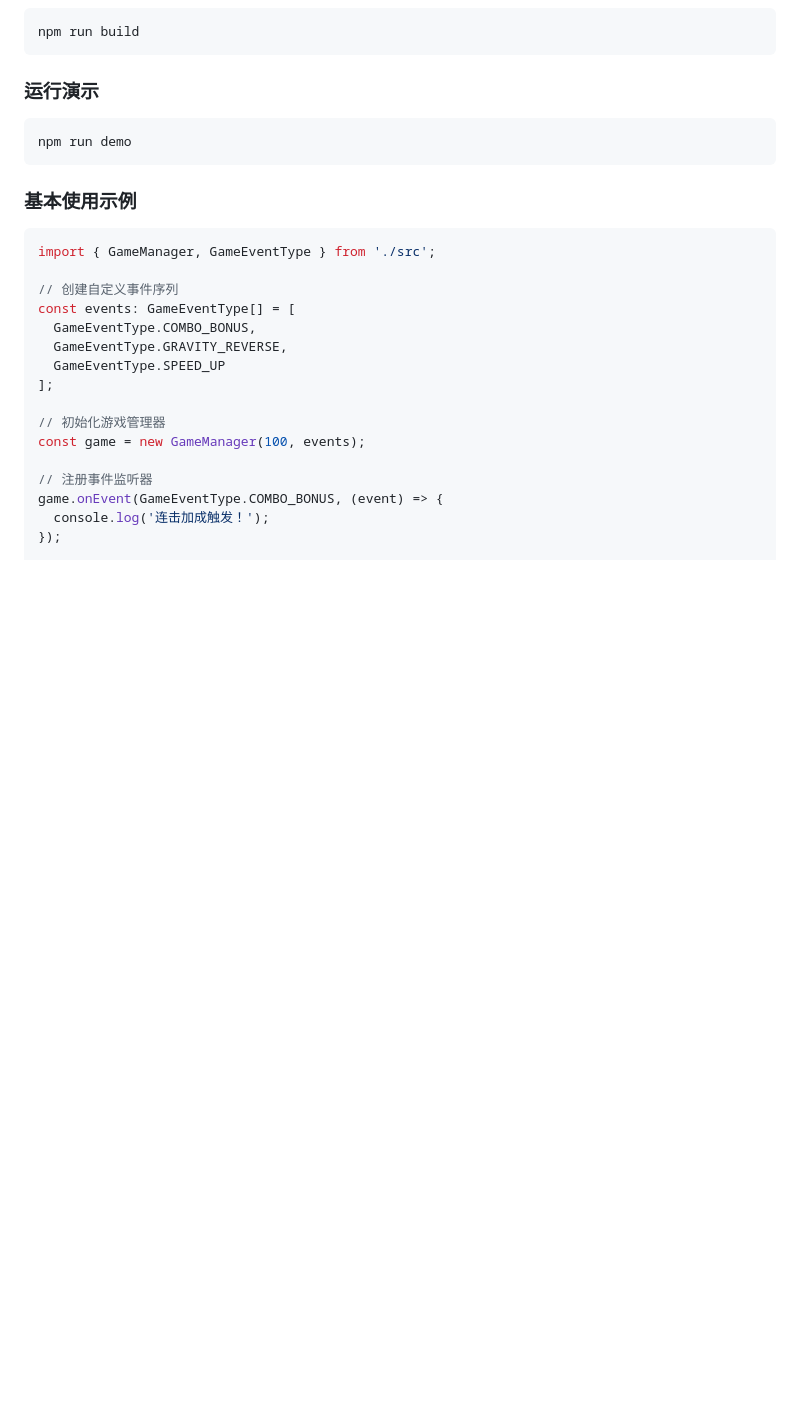
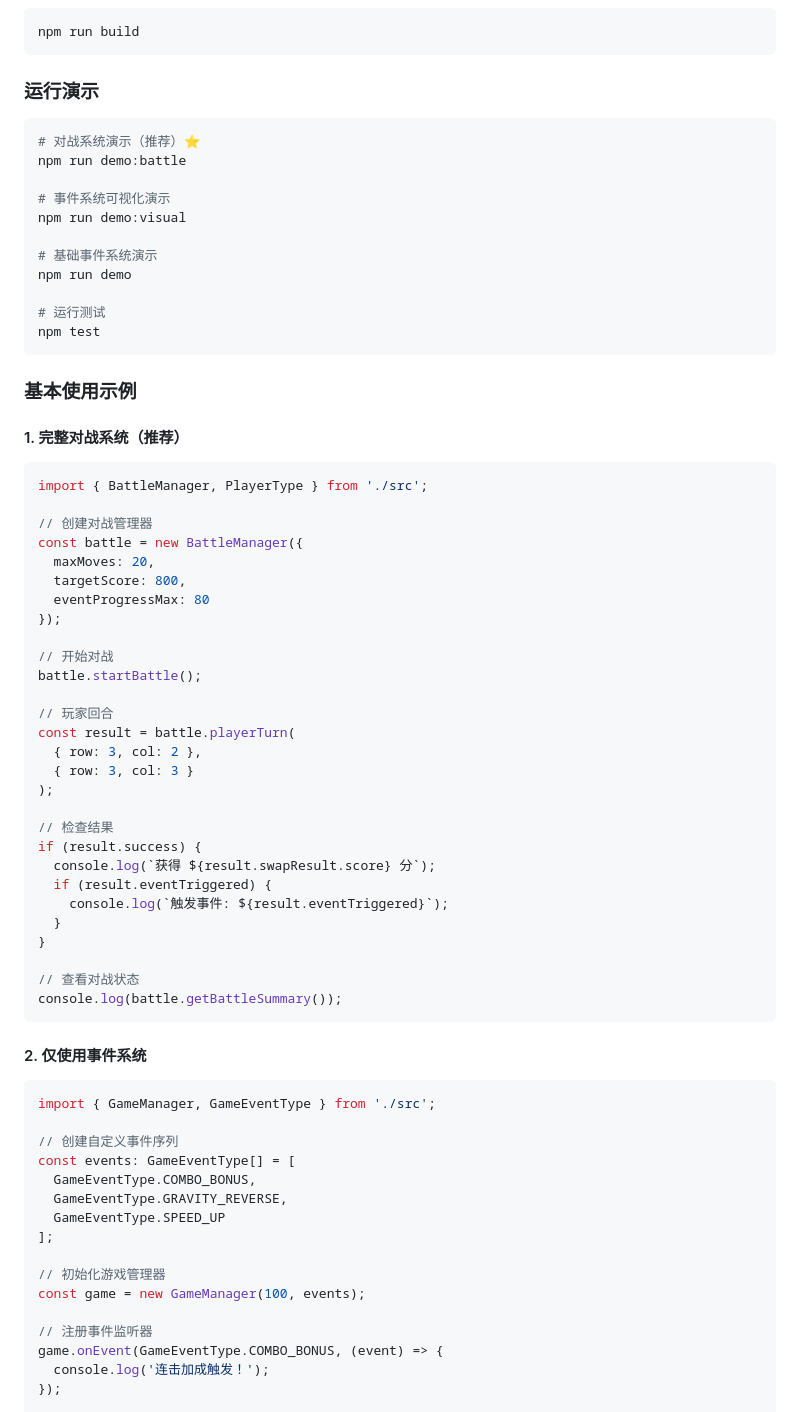
Before and after one commit to fd3421qq-lab/111, a Markdown page: README.md, the part around the change printed below. Drawn GitHub-style; blank space fills up the shorter version.

````diff
--- a/README.md
+++ b/README.md
@@ -101,10 +103,55 @@ npm run build
 ### 运行演示
 
 ```bash
+# 对战系统演示（推荐）⭐
+npm run demo:battle
+
+# 事件系统可视化演示
+npm run demo:visual
+
+# 基础事件系统演示
 npm run demo
+
+# 运行测试
+npm test
 ```
 
 ### 基本使用示例
+
+#### 1. 完整对战系统（推荐）
+
+```typescript
+import { BattleManager, PlayerType } from './src';
+
+// 创建对战管理器
+const battle = new BattleManager({
+  maxMoves: 20,
+  targetScore: 800,
+  eventProgressMax: 80
+});
+
+// 开始对战
+battle.startBattle();
+
+// 玩家回合
+const result = battle.playerTurn(
+  { row: 3, col: 2 },
+  { row: 3, col: 3 }
+);
+
+// 检查结果
+if (result.success) {
+  console.log(`获得 ${result.swapResult.score} 分`);
+  if (result.eventTriggered) {
+    console.log(`触发事件: ${result.eventTriggered}`);
+  }
+}
+
+// 查看对战状态
+console.log(battle.getBattleSummary());
+```
+
+#### 2. 仅使用事件系统
 
 ```typescript
 import { GameManager, GameEventType } from './src';
````
Also changed, not shown: other parts of README.md (+24 -22 lines), INTEGRATION.md (added, +489 -0 lines).
